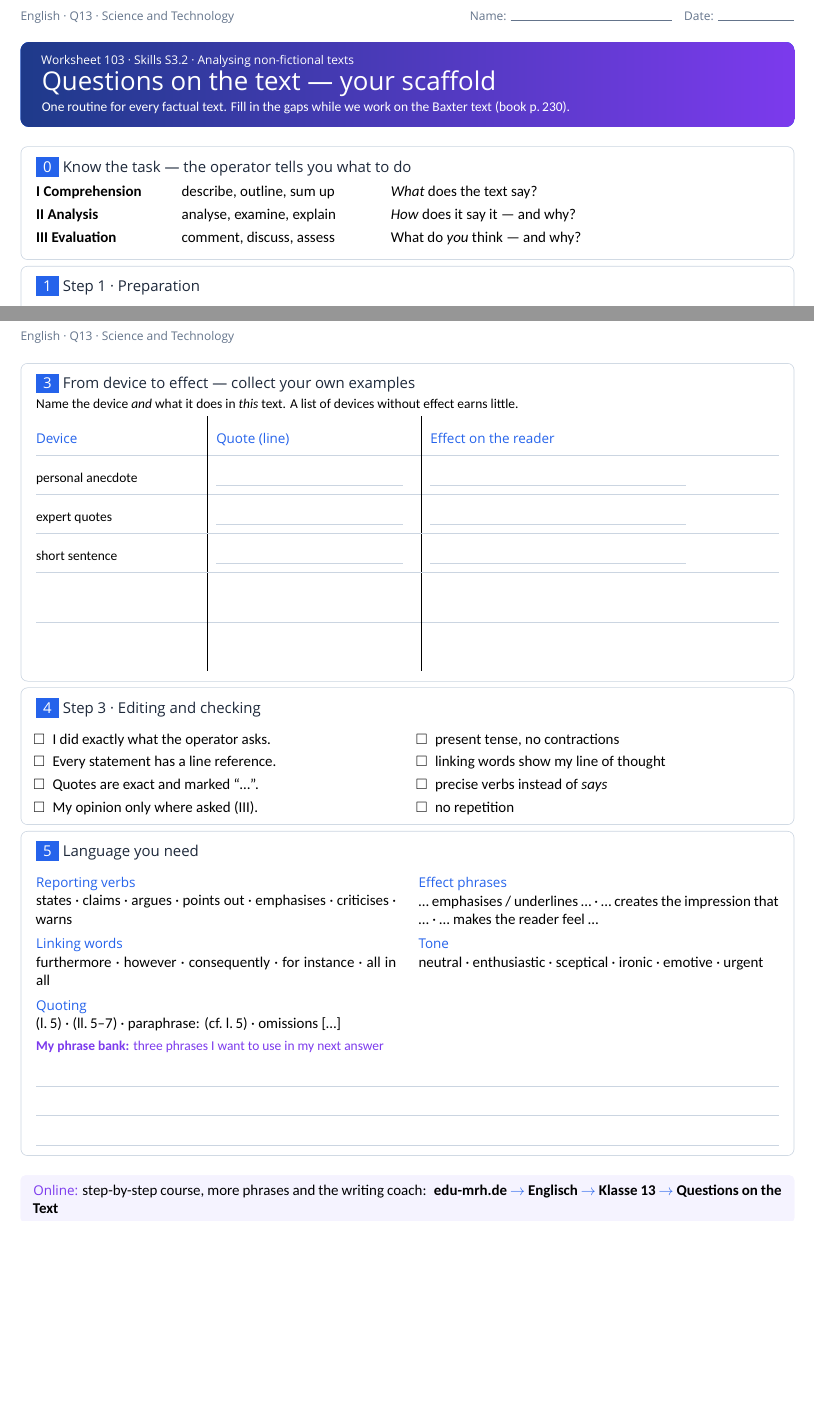
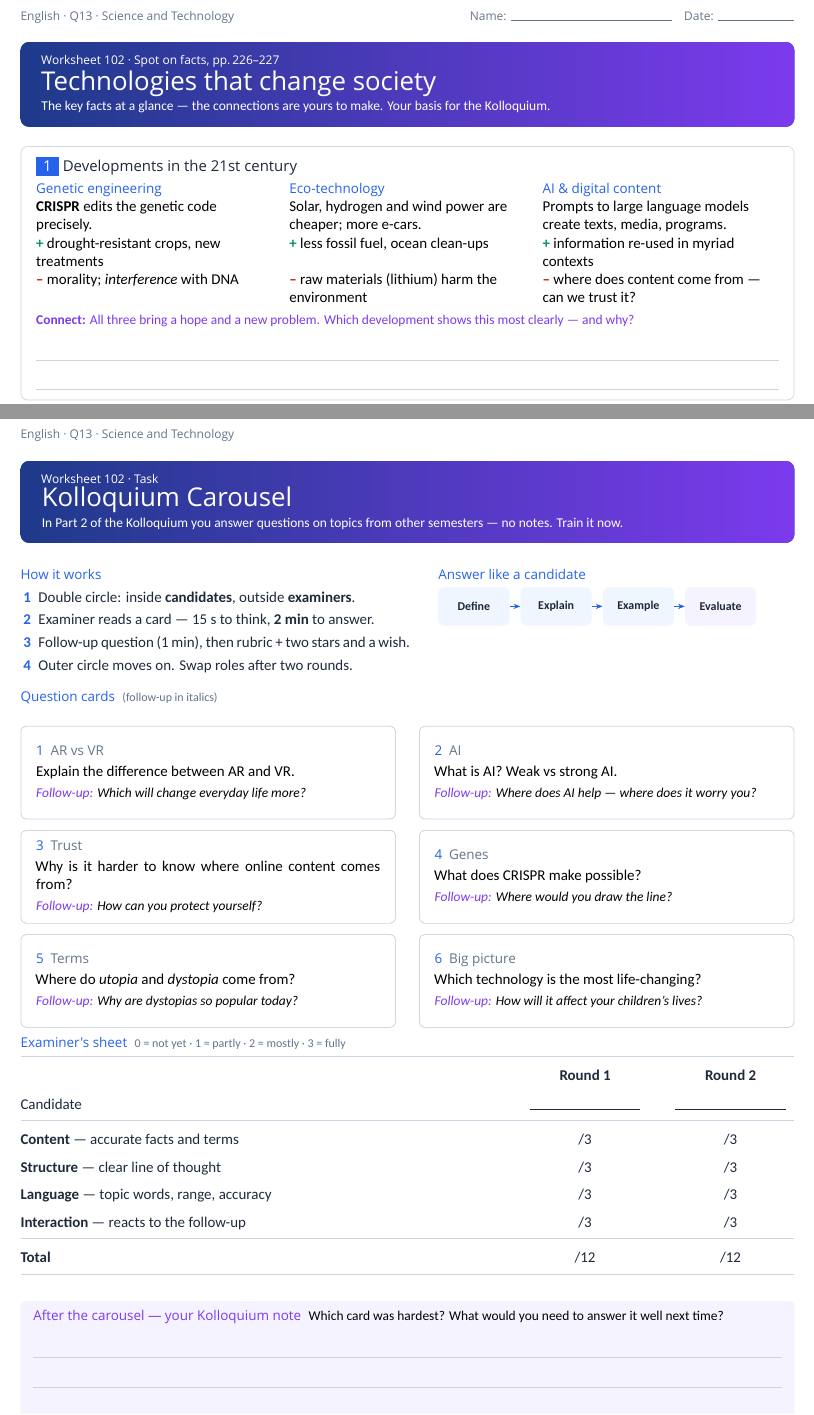
Before and after one commit to Mountain2017/edu-mrh.de, a LaTeX document (englisch/13/questions-on-the-text/arbeitsblaetter/e13-102-technologies.tex): two parts of pages 1 and 2 of 2, joined at a grey line, cut so that both start at the same text, the shorter picture padded with empty space. Compiled offline with XeLaTeX; a missing font is replaced by an installed copy or a similar font.

Commit message:
fix files

```diff
--- a/englisch/13/questions-on-the-text/arbeitsblaetter/e13-102-technologies.tex
+++ b/englisch/13/questions-on-the-text/arbeitsblaetter/e13-102-technologies.tex
@@ -1,22 +1,23 @@
-% Worksheet 103 – Questions on the text: your scaffold (nach Skills S3.2)
-% Übersetzen: latexmk -xelatex ab-2-questions-on-the-text.tex
-% Lösungsfassung: ab-2-questions-on-the-text-lsg.tex
+% Worksheet 102 – Technologies that change society (Spot on facts, pp. 226–227)
+% Übersetzen: latexmk -xelatex ab-1-technologies.tex
+% Lösungsfassung: ab-1-technologies-lsg.tex
 \input{ab-vorlage}
 
 \begin{document}
 
-\wstitel{Worksheet 103 · Skills S3.2 · Analysing non-fictional texts}{Questions on the text — your scaffold}%
-{One routine for every factual text. Fill in the gaps while we work on the Baxter text (book p.\,230).}
-
-% ------------------------------------------------------------------ 0
-\begin{wsbox}{0}{Know the task — the operator tells you what to do}
-\renewcommand{\arraystretch}{1.25}
-\begin{tabularx}{\linewidth}{@{}>{\raggedright\arraybackslash}p{30mm}>{\raggedright\arraybackslash}p{45mm}>{\raggedright\arraybackslash}X@{}}
-\textbf{I Comprehension} & describe, outline, sum up & \emph{What} does the text say?\\
-\textbf{II Analysis} & analyse, examine, explain & \emph{How} does it say it — and why?\\
-\textbf{III Evaluation} & comment, discuss, assess & What do \emph{you} think — and why?\\
-\end{tabularx}
-\end{wsbox}
+\wstitel{Worksheet 102 · Spot on facts, pp.\,226–227}{Technologies that change society}%
+{The key facts at a glance — the connections are yours to make. Your basis for the Kolloquium.}
 
 % ------------------------------------------------------------------ 1
-\begin{wsbox}{1}{Step 1 · Preparation}
+\begin{wsbox}{1}{Developments in the 21st century}
+\begin{tabularx}{\linewidth}{@{}>{\raggedright\arraybackslash}X@{\hspace{4mm}}>{\raggedright\arraybackslash}X@{\hspace{4mm}}>{\raggedright\arraybackslash}X@{}}
+\kl{Genetic engineering} & \kl{Eco-technology} & \kl{AI \& digital content}\\
+\textbf{CRISPR} edits the genetic code precisely. &
+Solar, hydrogen and wind power are cheaper; more e-cars. &
+Prompts to large language models create texts, media, programs.\\[0.8mm]
+\plus drought-resistant crops, new treatments &
+\plus less fossil fuel, ocean clean-ups &
+\plus information re-used in myriad contexts\\
+\minus morality; \emph{interference} with DNA &
+\minus raw materials (lithium) harm the environment &
+\minus where does content come from — can we trust it?
@@ -41 +24,4 @@ Purpose & \lsg[64mm]{to inform and to entertain}\\
 \end{tabularx}
+\par\vspace{1.2mm}
+\textcolor{sec}{\small\textbf{Connect:} All three bring a hope and a new problem. Which development shows this most clearly — and why?}
+\lsglinien{2}{E.g.\ eco-technology: e-cars reduce the use of fossil fuels, but the lithium for their batteries creates new environmental problems — one solution produces the next problem.}
@@ -89,60 +83,65 @@ Purpose & \lsg[64mm]{to inform and to entertain}\\
-\begin{wsbox}{3}{From device to effect — collect your own examples}
-\small Name the device \emph{and} what it does in \emph{this} text. A list of devices without effect earns little.\par\vspace{1.5mm}
-\renewcommand{\arraystretch}{2.3}
-\begin{tabularx}{\linewidth}{@{}>{\raggedright\arraybackslash}p{38mm}|>{\raggedright\arraybackslash}p{46mm}|>{\raggedright\arraybackslash}X@{}}
-\kl{Device} & \kl{Quote (line)} & \kl{Effect on the reader}\\\arrayrulecolor{rule}\hline
-personal anecdote & \lsg[44mm]{“giant pineapple” (l.\,5)} & \lsg[60mm]{makes VR concrete and funny}\\\hline
-expert quotes & \lsg[44mm]{Dr Timothy Jung (ll.\,61–66)} & \lsg[60mm]{authority, a credible outlook}\\\hline
-short sentence & \lsg[44mm]{“It worked.” (l.\,30)} & \lsg[60mm]{emphasis on the success}\\\hline
- & & \\\hline
- & & \\
-\end{tabularx}
-\end{wsbox}
+\wstitel{Worksheet 102 · Task}{Kolloquium Carousel}%
+{In Part 2 of the Kolloquium you answer questions on topics from other semesters — no notes. Train it now.}
 
-% ------------------------------------------------------------------ Step 3
-\begin{wsbox}{4}{Step 3 · Editing and checking}
+\begin{minipage}[t]{0.5\linewidth}\vspace{0pt}
+\kl{How it works}\par\vspace{0.8mm}
+\begin{enumerate}[label=\textcolor{prim}{\textbf{\arabic*}},leftmargin=1.2em,itemsep=1mm]
+\item Double circle: inside \textbf{candidates}, outside \textbf{examiners}.
+\item Examiner reads a card — 15 s to think, \textbf{2 min} to answer.
+\item Follow-up question (1 min), then rubric + two stars and a wish.
+\item Outer circle moves on. Swap roles after two rounds.
+\end{enumerate}
+\end{minipage}\hfill
+\begin{minipage}[t]{0.46\linewidth}\vspace{0pt}
+\kl{Answer like a candidate}\par\vspace{1.5mm}
+\begin{tikzpicture}[x=1mm,y=1mm,font=\footnotesize,
+  stufe/.style={rounded corners=1.2mm,fill=primtint,minimum height=9mm,text width=16mm,align=center,inner sep=1pt}]
+  \node[stufe] (d) at (0,0) {\textbf{Define}};
+  \node[stufe,right=2.5mm of d] (e1) {\textbf{Explain}};
+  \node[stufe,right=2.5mm of e1] (e2) {\textbf{Example}};
+  \node[stufe,right=2.5mm of e2,fill=sectint] (e3) {\textbf{Evaluate}};
+  \foreach \a/\b in {d/e1,e1/e2,e2/e3} \draw[-{Stealth[length=1.6mm]},prim] (\a) -- (\b);
+\end{tikzpicture}
+\end{minipage}
+
+\vspace{4mm}
+\kl{Question cards}\enspace{\footnotesize\textcolor{muted}{(follow-up in italics)}}\par\vspace{1.5mm}
+\newcommand{\karte}[4]{%
+  \begin{tcolorbox}[enhanced,width=\linewidth,colback=white,colframe=rule,boxrule=0.5pt,arc=1.2mm,
+     left=2.5mm,right=2.5mm,top=1.6mm,bottom=1.6mm,height=22mm,valign=center,before skip=0mm,after skip=2.5mm]
+    {\headfont\small\textcolor{prim}{#1}\enspace\textcolor{muted}{#2}}\par\vspace{0.6mm}
+    #3\par\vspace{0.6mm}
+    {\small\itshape\textcolor{sec}{Follow-up:} #4}
+  \end{tcolorbox}}
 \begin{minipage}[t]{0.485\linewidth}\vspace{0pt}
-\begin{itemize}[label=$\square$,itemsep=1mm]
-\item I did exactly what the operator asks.
-\item Every statement has a line reference.
-\item Quotes are exact and marked “…”.
-\item My opinion only where asked (III).
-\end{itemize}
+\karte{1}{AR vs VR}{Explain the difference between AR and VR.}{Which will change everyday life more?}
+\karte{3}{Trust}{Why is it harder to know where online content comes from?}{How can you protect yourself?}
+\karte{5}{Terms}{Where do \emph{utopia} and \emph{dystopia} come from?}{Why are dystopias so popular today?}
 \end{minipage}\hfill
 \begin{minipage}[t]{0.485\linewidth}\vspace{0pt}
-\begin{itemize}[label=$\square$,itemsep=1mm]
-\item present tense, no contractions
-\item linking words show my line of thought
-\item precise verbs instead of \emph{says}
-\item no repetition
-\end{itemize}
+\karte{2}{AI}{What is AI? Weak vs strong AI.}{Where does AI help — where does it worry you?}
+\karte{4}{Genes}{What does CRISPR make possible?}{Where would you draw the line?}
+\karte{6}{Big picture}{Which technology is the most life-changing?}{How will it affect your children's lives?}
 \end{minipage}
-\end{wsbox}
 
-% ------------------------------------------------------------------ Phrases
-\begin{wsbox}{5}{Language you need}
-\begin{minipage}[t]{0.485\linewidth}\vspace{0pt}
-\kl{Reporting verbs}\par
-states · claims · argues · points out · emphasises · criticises · warns\par\vspace{1.5mm}
-\kl{Linking words}\par
-furthermore · however · consequently · for instance · all in all\par\vspace{1.5mm}
-\kl{Quoting}\par
-(l.\,5) · (ll.\,5–7) · paraphrase: (cf.\ l.\,5) · omissions […]
-\end{minipage}\hfill
-\begin{minipage}[t]{0.485\linewidth}\vspace{0pt}
-\kl{Effect phrases}\par
-… emphasises / underlines … · … creates the impression that … · … makes the reader feel …\par\vspace{1.5mm}
-\kl{Tone}\par
-neutral · enthusiastic · sceptical · ironic · emotive · urgent
-\end{minipage}
-\par\vspace{2mm}
-\textcolor{sec}{\small\textbf{My phrase bank:} three phrases I want to use in my next answer}
-\schreiblinien{3}
-\end{wsbox}
+\vspace{2mm}
+\kl{Examiner's sheet}\enspace{\footnotesize\textcolor{muted}{0 = not yet · 1 = partly · 2 = mostly · 3 = fully}}\par\vspace{1mm}
+\renewcommand{\arraystretch}{1.5}
+\begin{tabularx}{\linewidth}{@{}>{\raggedright\arraybackslash}X *{2}{>{\centering\arraybackslash}p{30mm}}@{}}
+\arrayrulecolor{rule}\toprule
+ & \textbf{Round 1} & \textbf{Round 2}\\
+Candidate & \rule{26mm}{0.3pt} & \rule{26mm}{0.3pt}\\\midrule
+\textbf{Content} — accurate facts and terms & /3 & /3\\
+\textbf{Structure} — clear line of thought & /3 & /3\\
+\textbf{Language} — topic words, range, accuracy & /3 & /3\\
+\textbf{Interaction} — reacts to the follow-up & /3 & /3\\\midrule
+\textbf{Total} & /12 & /12\\\bottomrule
+\end{tabularx}
 
-\vspace{1mm}
+\vspace{4mm}
 \begin{secbox}
-\klsec{Online:} step-by-step course, more phrases and the writing coach:\enspace \textbf{edu-mrh.de \pfeil Englisch \pfeil Klasse 13 \pfeil Questions on the Text}
+\klsec{After the carousel — your Kolloquium note}\enspace{\small Which card was hardest? What would you need to answer it well next time?}
+\lsglinien{3}{Individual answers, e.g.\ card 4 (Genes): I need the exact definition of CRISPR, one concrete example (drought-resistant crops) and a clear position on where to draw the line (curing diseases yes, “designer babies” no).}
 \end{secbox}
 
 \end{document}
```
Also changed, not shown: englisch/13/questions-on-the-text/arbeitsblaetter/e13-103-questions-on-the-text.tex (+4 -3 lines), englisch/13/questions-on-the-text/arbeitsblaetter/e13-102-technologies-lsg.pdf, englisch/13/questions-on-the-text/arbeitsblaetter/e13-102-technologies.pdf, englisch/13/questions-on-the-text/arbeitsblaetter/e13-103-questions-on-the-text-lsg.pdf, englisch/13/questions-on-the-text/arbeitsblaetter/e13-103-questions-on-the-text.pdf, englisch/13/questions-on-the-text/arbeitsblaetter/e13-102-technologies.tex (98 more changed lines).
